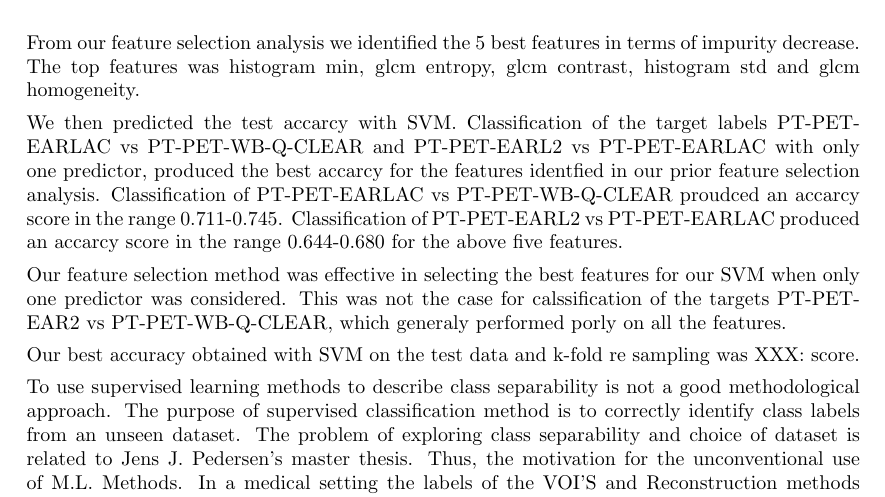
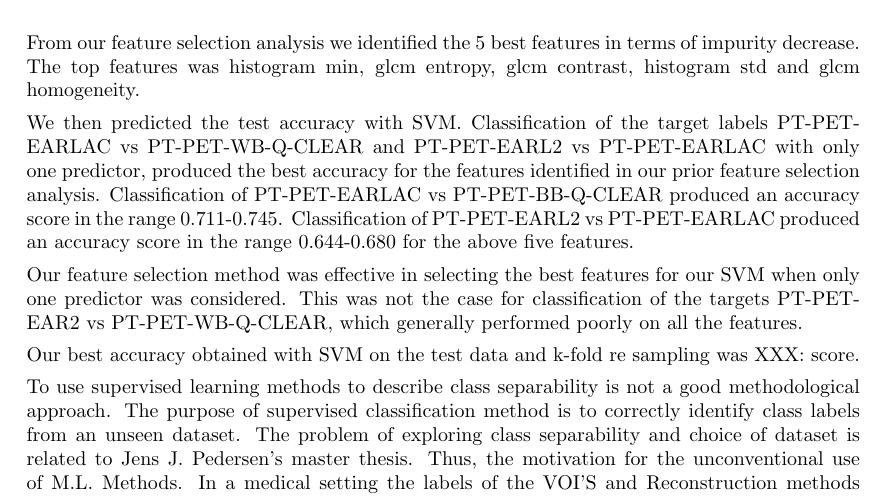
Before and after one commit to jensjpedersen/FYS-STK4155_Project3_Report, a LaTeX paper (project3.tex, which reads conclusion.tex): part of page 24 of 25, cut so that both start at the same text. Compiled offline with pdfLaTeX.

Commit message:
Conclusion: spelling

```diff
--- a/conclusion.tex
+++ b/conclusion.tex
@@ -6,20 +6,20 @@ From our feature selection analysis we identified the 5 best features in terms
 of impurity decrease. The top features was histogram min, glcm entropy, glcm
 contrast, histogram std and glcm homogeneity.
 
-We then predicted the test accarcy with SVM. Classification of the target
+We then predicted the test accuracy with SVM. Classification of the target
 labels PT-PET-EARLAC vs PT-PET-WB-Q-CLEAR and PT-PET-EARL2 vs PT-PET-EARLAC
-with only one predictor, produced the best accarcy for the features identfied
+with only one predictor, produced the best accuracy for the features identified
 in our prior feature selection analysis.
-Classification of PT-PET-EARLAC vs PT-PET-WB-Q-CLEAR proudced an accarcy score
+Classification of PT-PET-EARLAC vs PT-PET-BB-Q-CLEAR produced an accuracy score
 in the range 0.711-0.745.
-Classification of PT-PET-EARL2 vs PT-PET-EARLAC produced an accarcy score in
+Classification of PT-PET-EARL2 vs PT-PET-EARLAC produced an accuracy score in
 the range 0.644-0.680 for the above five features.
 
 Our feature selection method was
 effective in selecting the best features for our SVM when only one predictor
 was considered.
-This was not the case for calssification of the targets PT-PET-EAR2 vs
-PT-PET-WB-Q-CLEAR, which generaly performed porly on all the features.
+This was not the case for classification of the targets PT-PET-EAR2 vs
+PT-PET-WB-Q-CLEAR, which generally performed poorly on all the features.
 
 % Future improvements
 % Study if standardization is possible, yes/no? Based on accuracy
```
